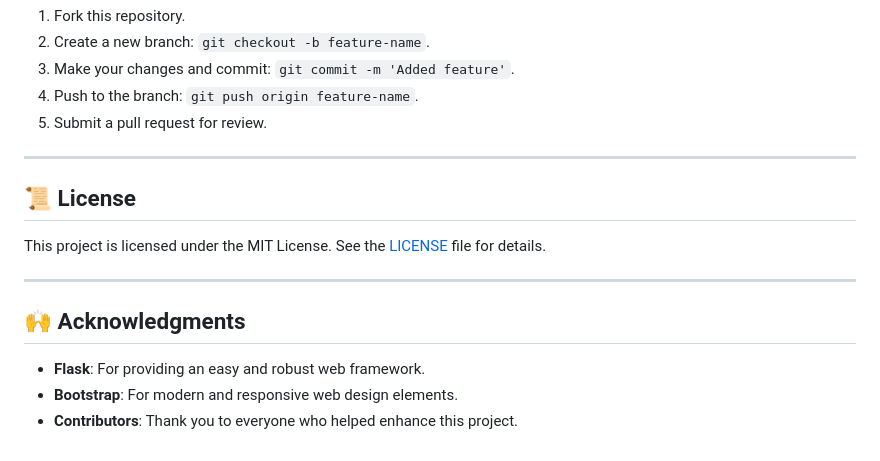
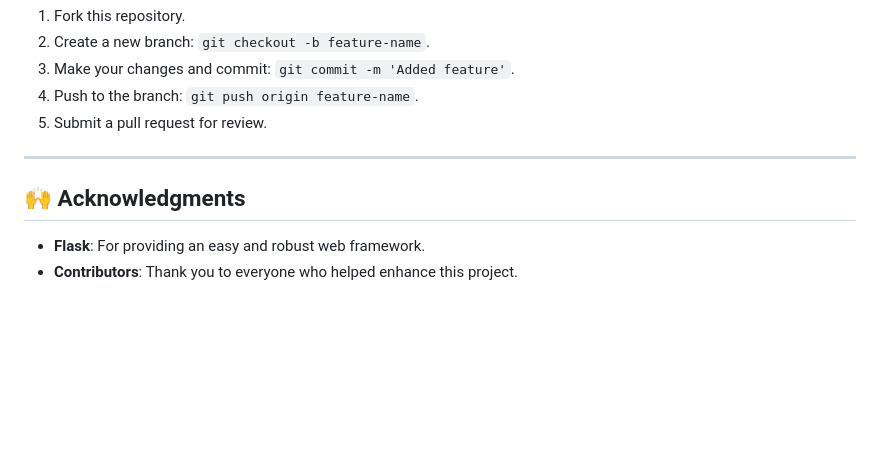
Before and after one commit to codemy3/pilikula, a Markdown page: pilikula/Pilikula_Project_README.md, the part around the change printed below. GitHub-like rendering; blank space fills up the shorter version.

```diff
--- a/pilikula/Pilikula_Project_README.md
+++ b/pilikula/Pilikula_Project_README.md
@@ -90,14 +86,7 @@ Contributions are welcome! Here’s how you can help:
 
 ---
 
-## 📜 License
-
-This project is licensed under the MIT License. See the [LICENSE](LICENSE) file for details.
-
----
-
 ## 🙌 Acknowledgments
 
 - **Flask**: For providing an easy and robust web framework.
-- **Bootstrap**: For modern and responsive web design elements.
 - **Contributors**: Thank you to everyone who helped enhance this project.
```
Also changed, not shown: other parts of pilikula/Pilikula_Project_README.md (+0 -4 lines).
